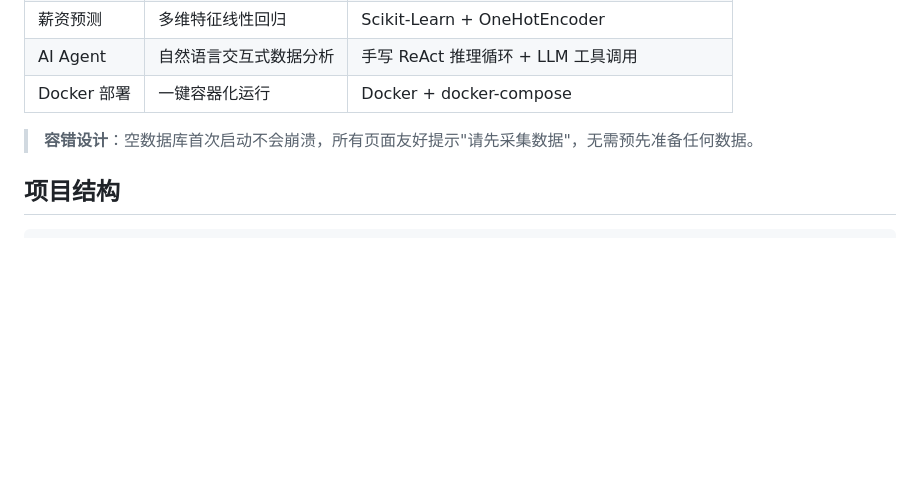
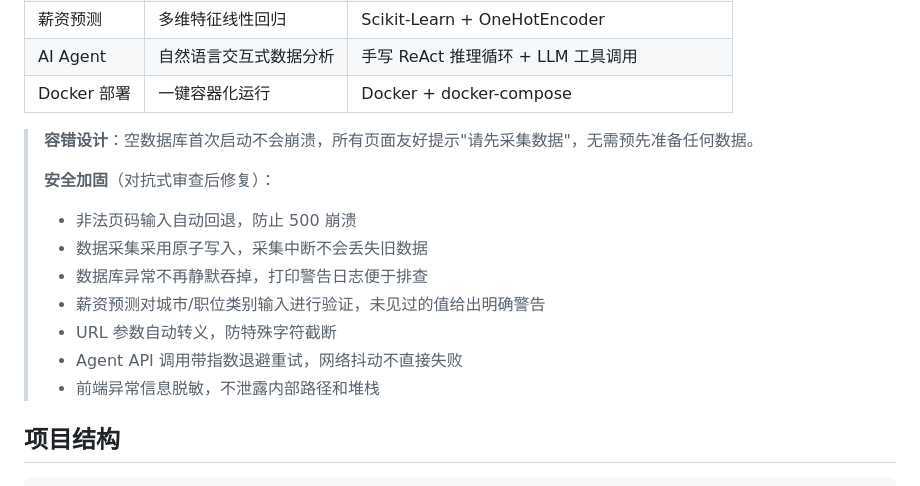
Before and after one commit to cloudy-one1/job-cosine., a Markdown page: README.md, the part around the change. GitHub-like rendering; blank space fills up the shorter version.

Commit message:
docs: 同步README - 对抗式审查安全加固说明
新增安全加固章节,记录7项修复内容

```diff
--- a/README.md
+++ b/README.md
@@ -15,6 +15,15 @@
 | Docker 部署 | 一键容器化运行 | Docker + docker-compose |
 
 > **容错设计**：空数据库首次启动不会崩溃，所有页面友好提示"请先采集数据"，无需预先准备任何数据。
+>
+> **安全加固**（对抗式审查后修复）：
+> - 非法页码输入自动回退，防止 500 崩溃
+> - 数据采集采用原子写入，采集中断不会丢失旧数据
+> - 数据库异常不再静默吞掉，打印警告日志便于排查
+> - 薪资预测对城市/职位类别输入进行验证，未见过的值给出明确警告
+> - URL 参数自动转义，防特殊字符截断
+> - Agent API 调用带指数退避重试，网络抖动不直接失败
+> - 前端异常信息脱敏，不泄露内部路径和堆栈
 
 ## 项目结构
 
```
